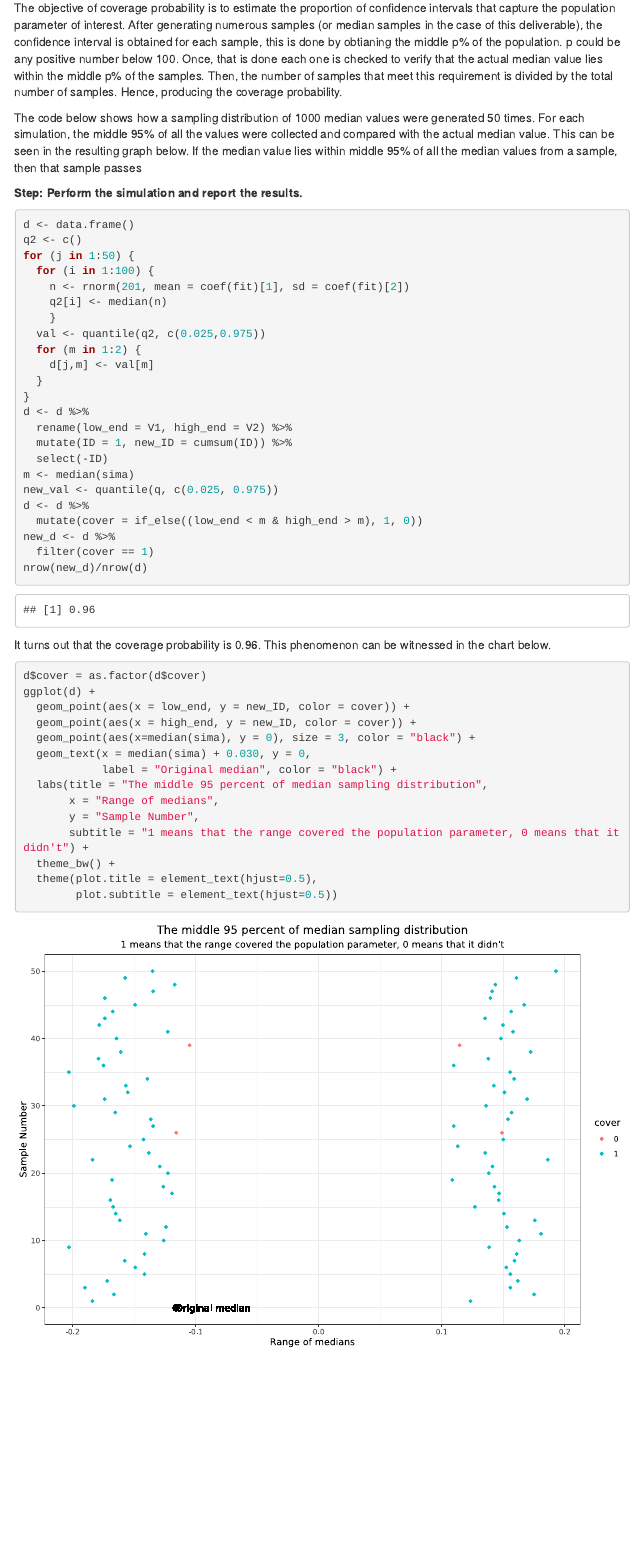
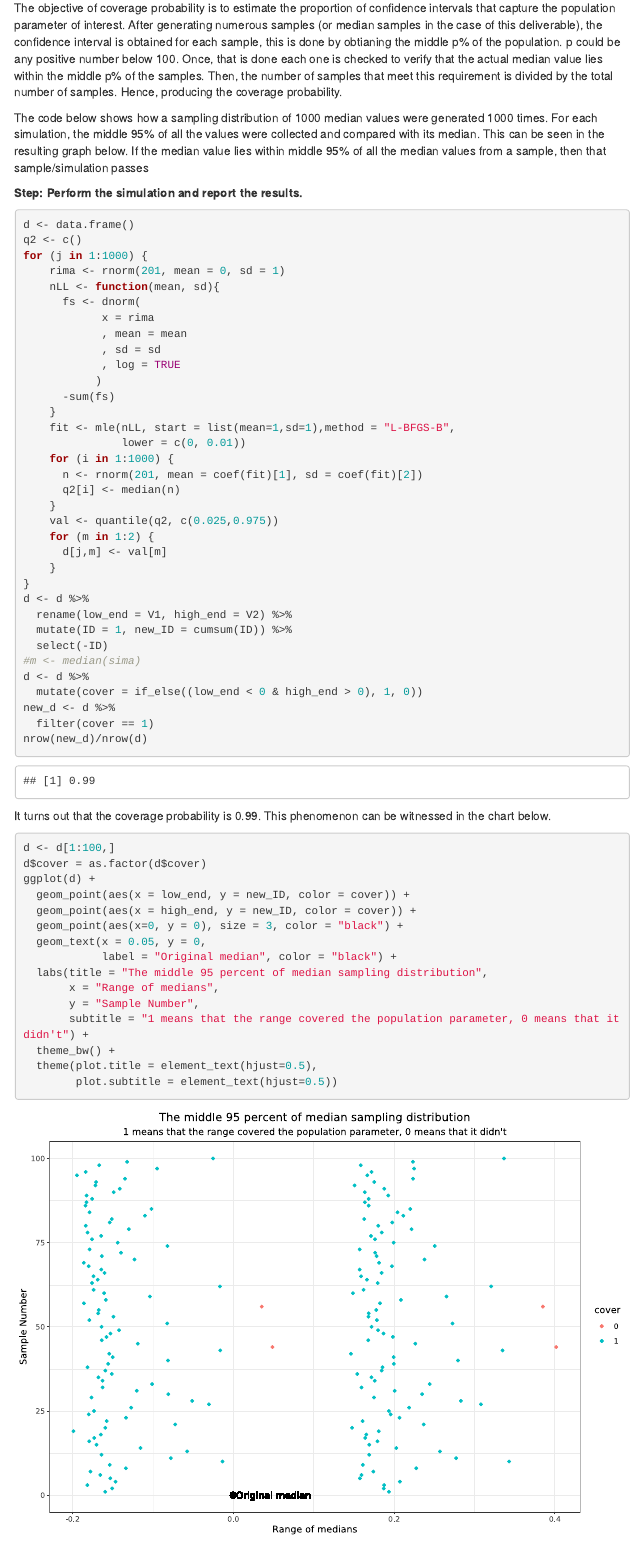
Before and after one commit to MUbarak123-56/probability-and-inference-portfolio-Ganiyu-Mubarak, an R Markdown document (08-coverage-probability/writeup.Rmd): the page in a window 1100 px wide, from 1310 px down. The pictures show the output file 08-coverage-probability/writeup.html that the author committed with the source, opened offline; menus at the side of the page are left out.

Commit message:
New commit

````diff
--- a/08-coverage-probability/writeup.Rmd
+++ b/08-coverage-probability/writeup.Rmd
@@ -74,31 +74,42 @@ Upon gathering the 1000 median values, the next step was to find the middle 95%
 
 The objective of coverage probability is to estimate the proportion of confidence intervals that capture the population parameter of interest. After generating numerous samples (or median samples in the case of this deliverable), the confidence interval is obtained for each sample, this is done by obtianing the middle p% of the population. p could be any positive number below 100. Once, that is done each one is checked to verify that the actual median value lies within the middle p% of the samples. Then, the number of samples that meet this requirement is divided by the total number of samples. Hence, producing the coverage probability.
 
-The code below shows how a sampling distribution of 1000 median values were generated 50 times. For each simulation, the middle 95% of all the values were collected and compared with the actual median value. This can be seen in the resulting graph below. If the median value lies within middle 95% of all the median values from a sample, then that sample passes
+The code below shows how a sampling distribution of 1000 median values were generated 1000 times. For each simulation, the middle 95% of all the values were collected and compared with its median. This can be seen in the resulting graph below. If the median value lies within middle 95% of all the median values from a sample, then that sample/simulation passes
 
 **Step: Perform the simulation and report the results.**
 
 ```{r, fig.width = 10, fig.height = 7}
 d <- data.frame()
 q2 <- c()
-for (j in 1:50) {
-  for (i in 1:100) {
-    n <- rnorm(201, mean = coef(fit)[1], sd = coef(fit)[2])
-    q2[i] <- median(n)
+for (j in 1:1000) {
+    rima <- rnorm(201, mean = 0, sd = 1)
+    nLL <- function(mean, sd){
+      fs <- dnorm(
+            x = rima
+            , mean = mean
+            , sd = sd
+            , log = TRUE
+           )
+      -sum(fs)
     }
-  val <- quantile(q2, c(0.025,0.975))
-  for (m in 1:2) {
-    d[j,m] <- val[m]
-  }
+    fit <- mle(nLL, start = list(mean=1,sd=1),method = "L-BFGS-B",
+               lower = c(0, 0.01))
+    for (i in 1:1000) {
+      n <- rnorm(201, mean = coef(fit)[1], sd = coef(fit)[2])
+      q2[i] <- median(n)
+    }
+    val <- quantile(q2, c(0.025,0.975))
+    for (m in 1:2) {
+      d[j,m] <- val[m]
+    }
 }
 d <- d %>%
   rename(low_end = V1, high_end = V2) %>%
   mutate(ID = 1, new_ID = cumsum(ID)) %>%
   select(-ID)
-m <- median(sima)
-new_val <- quantile(q, c(0.025, 0.975))
+#m <- median(sima)
 d <- d %>%
-  mutate(cover = if_else((low_end < m & high_end > m), 1, 0))
+  mutate(cover = if_else((low_end < 0 & high_end > 0), 1, 0))
 new_d <- d %>%
   filter(cover == 1)
 nrow(new_d)/nrow(d)
@@ -107,12 +118,13 @@ nrow(new_d)/nrow(d)
 It turns out that the coverage probability is `r nrow(new_d)/nrow(d)`. This phenomenon can be witnessed in the chart below.
 
 ```{r, fig.width = 10, fig.height = 7}
+d <- d[1:100,]
 d$cover = as.factor(d$cover)
 ggplot(d) +
   geom_point(aes(x = low_end, y = new_ID, color = cover)) +
   geom_point(aes(x = high_end, y = new_ID, color = cover)) +
-  geom_point(aes(x=median(sima), y = 0), size = 3, color = "black") +
-  geom_text(x = median(sima) + 0.030, y = 0,
+  geom_point(aes(x=0, y = 0), size = 3, color = "black") +
+  geom_text(x = 0.05, y = 0,
             label = "Original median", color = "black") +
   labs(title = "The middle 95 percent of median sampling distribution",
        x = "Range of medians",
````
Also changed, not shown: 08-coverage-probability/writeup.html, 08-coverage-probability/writeup.Rmd (4 more changed lines).
